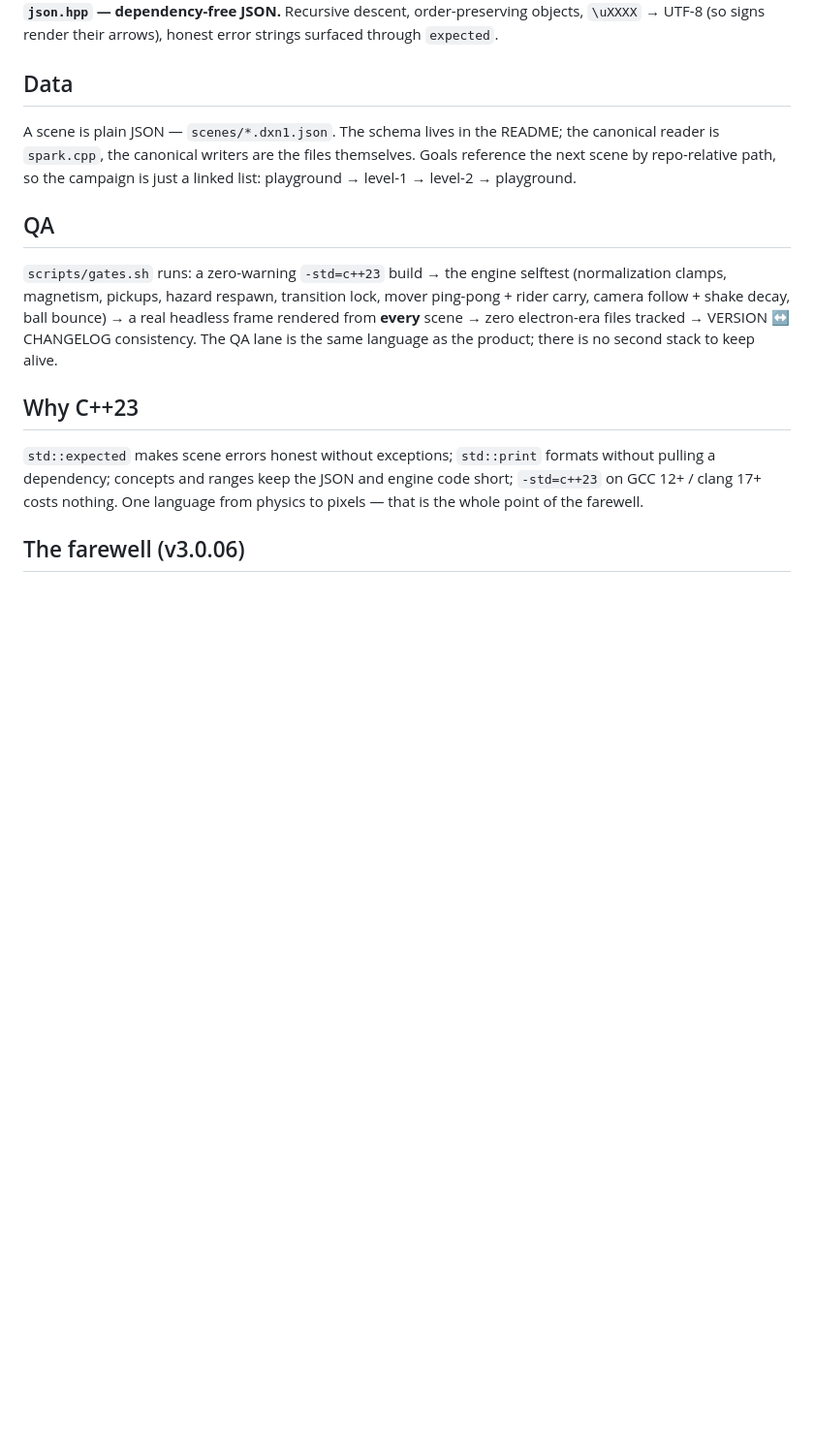
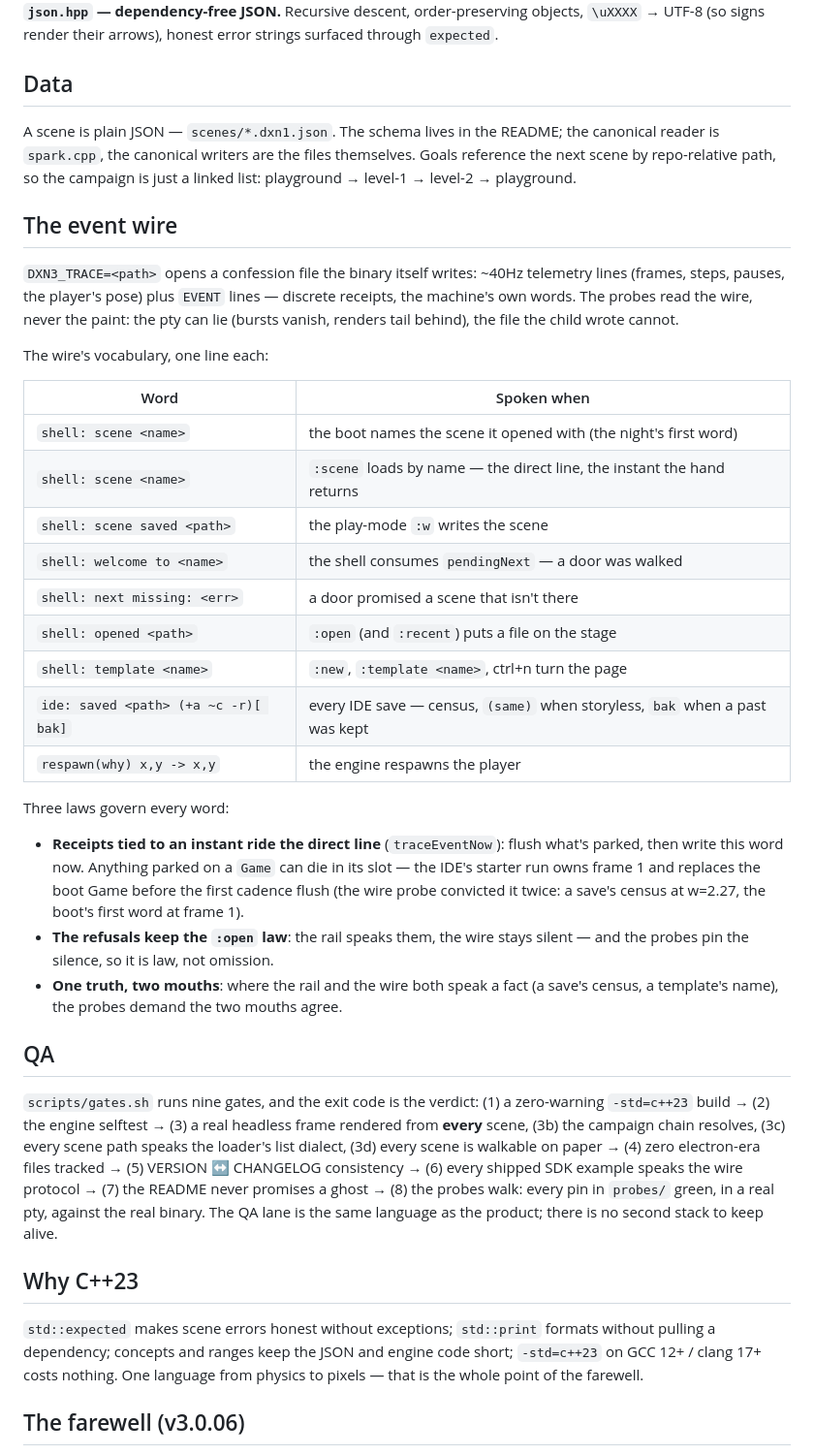
Before and after one commit to DXN1-0DAY/DXN1-STUDIO, a Markdown page: docs/ARCHITECTURE.md, the part around the change. Shown at 97% size. Rendered like a GitHub page; blank space fills up the shorter version.

Commit message:
docs: the event wire gets its page in ARCHITECTURE.md — the vocabulary table (every word the wire speaks, from the boot's first word to the respawn's arithmetic), the three laws (the direct line for instant-tied receipts, the refusals' pinned silence, one truth two mouths), and the QA section tells the truth about the gates at last: nine, not five

```diff
--- a/docs/ARCHITECTURE.md
+++ b/docs/ARCHITECTURE.md
@@ -63,15 +63,55 @@ files themselves. Goals reference the next scene by repo-relative path, so
 the campaign is just a linked list: playground → level-1 → level-2 →
 playground.
 
+## The event wire
+
+`DXN3_TRACE=<path>` opens a confession file the binary itself writes:
+~40Hz telemetry lines (frames, steps, pauses, the player's pose) plus
+`EVENT` lines — discrete receipts, the machine's own words. The probes
+read the wire, never the paint: the pty can lie (bursts vanish, renders
+tail behind), the file the child wrote cannot.
+
+The wire's vocabulary, one line each:
+
+| Word | Spoken when |
+|------|-------------|
+| `shell: scene <name>` | the boot names the scene it opened with (the night's first word) |
+| `shell: scene <name>` | `:scene` loads by name — the direct line, the instant the hand returns |
+| `shell: scene saved <path>` | the play-mode `:w` writes the scene |
+| `shell: welcome to <name>` | the shell consumes `pendingNext` — a door was walked |
+| `shell: next missing: <err>` | a door promised a scene that isn't there |
+| `shell: opened <path>` | `:open` (and `:recent`) puts a file on the stage |
+| `shell: template <name>` | `:new`, `:template <name>`, ctrl+n turn the page |
+| `ide: saved <path> (+a ~c -r)[ bak]` | every IDE save — census, `(same)` when storyless, `bak` when a past was kept |
+| `respawn(why) x,y -> x,y` | the engine respawns the player |
+
+Three laws govern every word:
+
+- **Receipts tied to an instant ride the direct line** (`traceEventNow`):
+  flush what's parked, then write this word now. Anything parked on a
+  `Game` can die in its slot — the IDE's starter run owns frame 1 and
+  replaces the boot Game before the first cadence flush (the wire probe
+  convicted it twice: a save's census at w=2.27, the boot's first word at
+  frame 1).
+- **The refusals keep the `:open` law**: the rail speaks them, the wire
+  stays silent — and the probes pin the silence, so it is law, not
+  omission.
+- **One truth, two mouths**: where the rail and the wire both speak a
+  fact (a save's census, a template's name), the probes demand the two
+  mouths agree.
+
 ## QA
 
-`scripts/gates.sh` runs: a zero-warning `-std=c++23` build → the engine
-selftest (normalization clamps, magnetism, pickups, hazard respawn,
-transition lock, mover ping-pong + rider carry, camera follow + shake
-decay, ball bounce) → a real headless frame rendered from **every** scene →
-zero electron-era files tracked → VERSION ↔ CHANGELOG consistency. The QA
-lane is the same language as the product; there is no second stack to keep
-alive.
+`scripts/gates.sh` runs nine gates, and the exit code is the verdict:
+(1) a zero-warning `-std=c++23` build → (2) the engine selftest → (3)
+a real headless frame rendered from **every** scene, (3b) the campaign
+chain resolves, (3c) every scene path speaks the loader's list dialect,
+(3d) every scene is walkable on paper → (4) zero electron-era files
+tracked → (5) VERSION ↔ CHANGELOG consistency → (6) every shipped SDK
+example speaks the wire protocol → (7) the README never promises a
+ghost → (8) the probes walk: every pin in `probes/` green, in a real
+pty, against the real binary. The QA lane is the same language as the
+product; there is no second stack to keep alive.
 
 ## Why C++23
 
```
